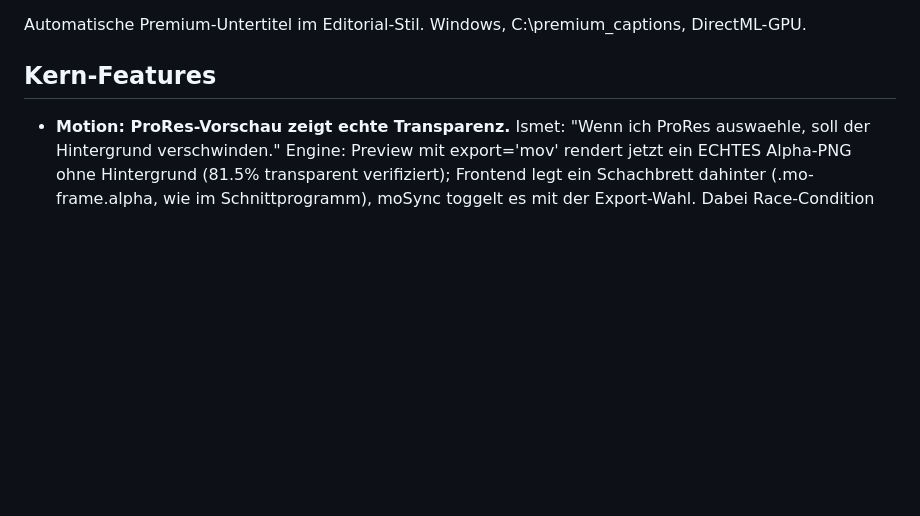
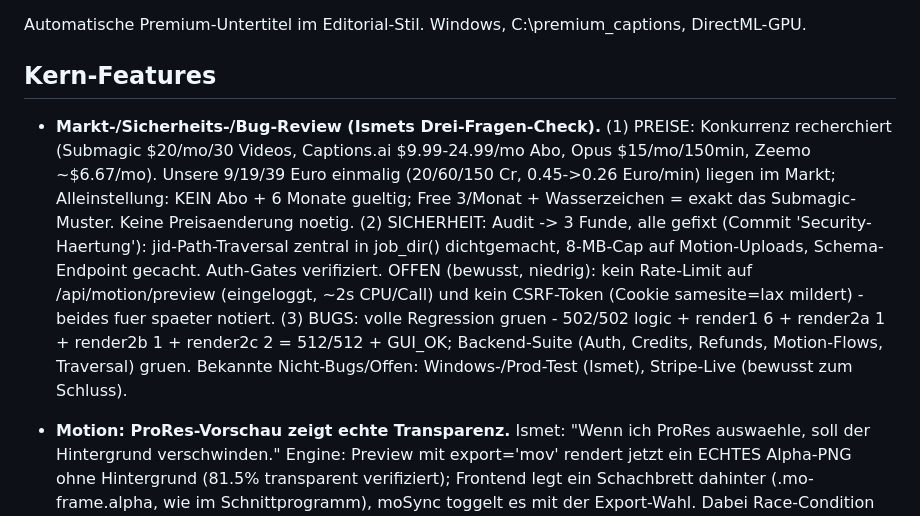
Before and after one commit to ismet01b-ctrl/Captions, a Markdown page: PROJEKT_STATUS.md, the part around the change. GitHub-like rendering; blank space fills up the shorter version.

Commit message:
docs: PROJEKT_STATUS - Markt-/Sicherheits-/Bug-Review
Co-Authored-By: Claude Opus 4.8 <noreply@anthropic.com>
Claude-Session: https://claude.ai/code/session_01JLEVNFFRFu4EJrTLLoH96J

```diff
--- a/PROJEKT_STATUS.md
+++ b/PROJEKT_STATUS.md
@@ -3,6 +3,23 @@
 Automatische Premium-Untertitel im Editorial-Stil. Windows, C:\premium_captions, DirectML-GPU.
 
 ## Kern-Features
+- **Markt-/Sicherheits-/Bug-Review (Ismets Drei-Fragen-Check).**
+  (1) PREISE: Konkurrenz recherchiert (Submagic $20/mo/30 Videos, Captions.ai
+  $9.99-24.99/mo Abo, Opus $15/mo/150min, Zeemo ~$6.67/mo). Unsere 9/19/39 Euro
+  einmalig (20/60/150 Cr, 0.45->0.26 Euro/min) liegen im Markt; Alleinstellung:
+  KEIN Abo + 6 Monate gueltig; Free 3/Monat + Wasserzeichen = exakt das
+  Submagic-Muster. Keine Preisaenderung noetig.
+  (2) SICHERHEIT: Audit -> 3 Funde, alle gefixt (Commit 'Security-Haertung'):
+  jid-Path-Traversal zentral in job_dir() dichtgemacht, 8-MB-Cap auf
+  Motion-Uploads, Schema-Endpoint gecacht. Auth-Gates verifiziert. OFFEN
+  (bewusst, niedrig): kein Rate-Limit auf /api/motion/preview (eingeloggt,
+  ~2s CPU/Call) und kein CSRF-Token (Cookie samesite=lax mildert) - beides
+  fuer spaeter notiert.
+  (3) BUGS: volle Regression gruen - 502/502 logic + render1 6 + render2a 1 +
+  render2b 1 + render2c 2 = 512/512 + GUI_OK; Backend-Suite (Auth, Credits,
+  Refunds, Motion-Flows, Traversal) gruen. Bekannte Nicht-Bugs/Offen:
+  Windows-/Prod-Test (Ismet), Stripe-Live (bewusst zum Schluss).
+
 - **Motion: ProRes-Vorschau zeigt echte Transparenz.**
   Ismet: "Wenn ich ProRes auswaehle, soll der Hintergrund verschwinden."
   Engine: Preview mit export='mov' rendert jetzt ein ECHTES Alpha-PNG ohne
```
